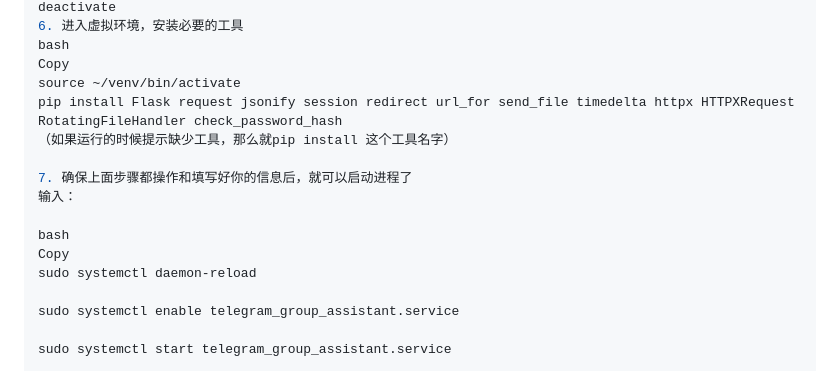
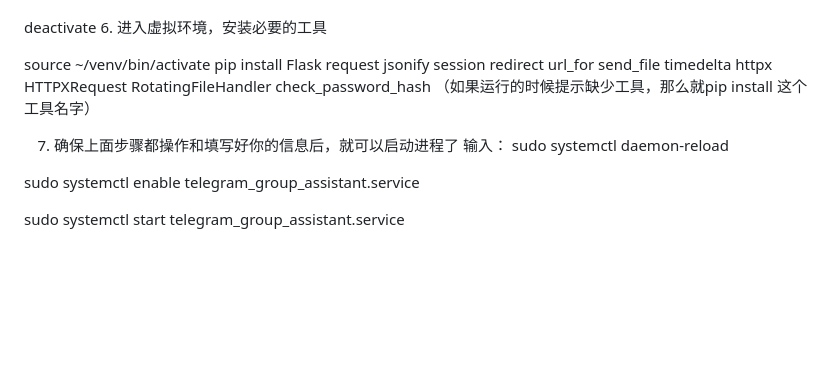
Before and after one commit to Jasonzhang2023/group_assist_bot, a Markdown page: README.md, the part around the change printed below. Rendered like a GitHub page; blank space fills up the shorter version.

```diff
--- a/README.md
+++ b/README.md
@@ -94,16 +72,12 @@ Copy
 deactivate
 6. 进入虚拟环境，安装必要的工具
-bash
-Copy
+
 source ~/venv/bin/activate
 pip install Flask request jsonify session redirect url_for send_file timedelta httpx HTTPXRequest RotatingFileHandler check_password_hash
 （如果运行的时候提示缺少工具，那么就pip install 这个工具名字）
 
 7. 确保上面步骤都操作和填写好你的信息后，就可以启动进程了
 输入：
-
-bash
-Copy
 sudo systemctl daemon-reload
 
 sudo systemctl enable telegram_group_assistant.service
```
Also changed, not shown: other parts of README.md (+8 -30 lines).
